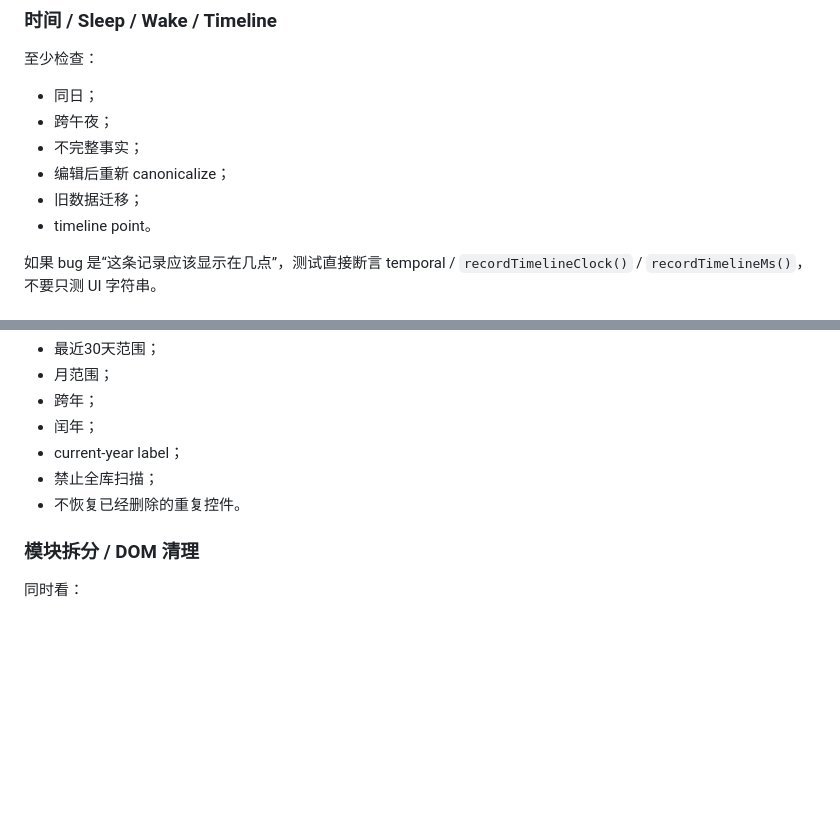
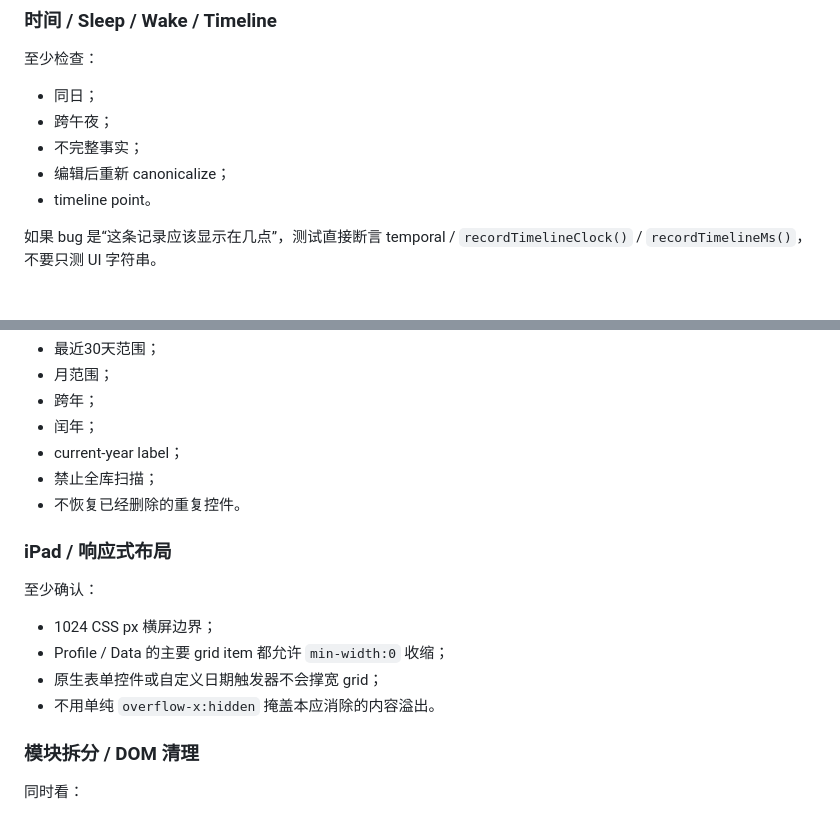
Before and after one commit to thunderpunch/baby-growth-pwa, a Markdown page: TESTING.md, 2 parts joined by grey strips. GitHub-like rendering; blank space fills up the shorter version.

```diff
--- a/TESTING.md
+++ b/TESTING.md
@@ -155,7 +160,6 @@ node scripts/verify.mjs
 - 跨午夜；
 - 不完整事实；
 - 编辑后重新 canonicalize；
-- 旧数据迁移；
 - timeline point。
 
 如果 bug 是“这条记录应该显示在几点”，测试直接断言 temporal / `recordTimelineClock()` / `recordTimelineMs()`，不要只测 UI 字符串。
@@ -171,6 +175,15 @@ node scripts/verify.mjs
 - current-year label；
 - 禁止全库扫描；
 - 不恢复已经删除的重复控件。
+
+### iPad / 响应式布局
+
+至少确认：
+
+- 1024 CSS px 横屏边界；
+- Profile / Data 的主要 grid item 都允许 `min-width:0` 收缩；
+- 原生表单控件或自定义日期触发器不会撑宽 grid；
+- 不用单纯 `overflow-x:hidden` 掩盖本应消除的内容溢出。
 
 ### 模块拆分 / DOM 清理
 
```
Also changed, not shown: other parts of TESTING.md (+12 -8 lines).
